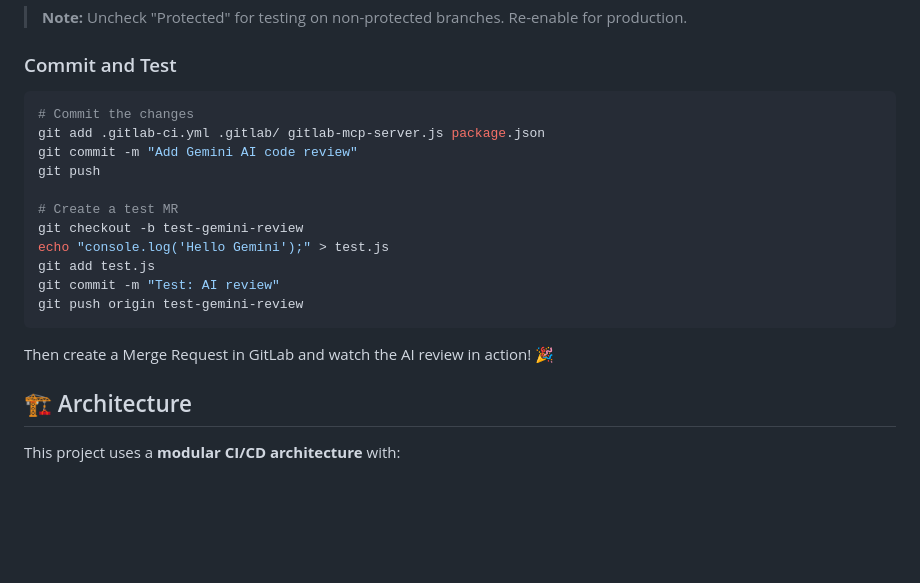
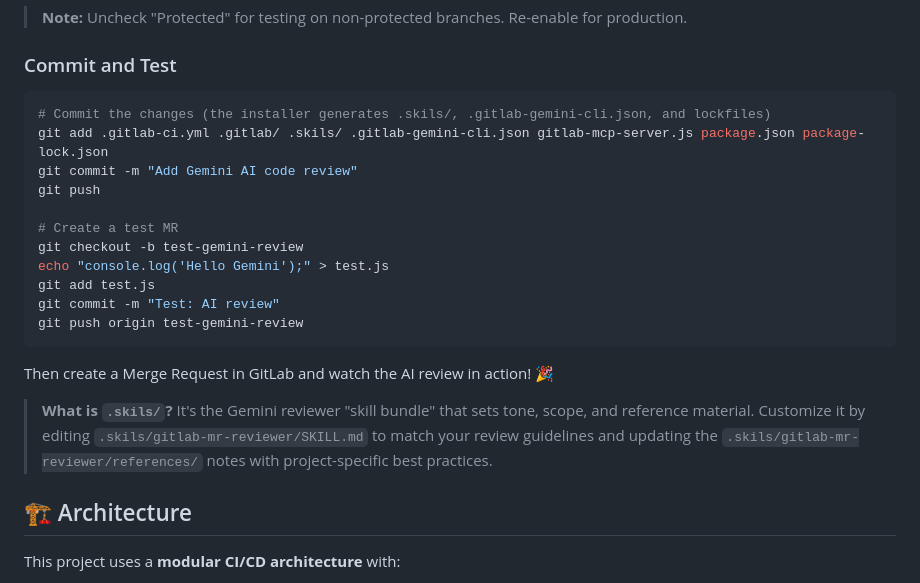
Before and after one commit to xliberty2008x/gitlab-gemini-cli, a Markdown page: README.md, the part around the change. Rendered like a GitHub page; blank space fills up the shorter version.

Commit message:
docs: clarify skils bundle

````diff
--- a/README.md
+++ b/README.md
@@ -54,8 +54,8 @@ That's it! The installer will:
 ### Commit and Test
 
 ```bash
-# Commit the changes
-git add .gitlab-ci.yml .gitlab/ gitlab-mcp-server.js package.json
+# Commit the changes (the installer generates .skils/, .gitlab-gemini-cli.json, and lockfiles)
+git add .gitlab-ci.yml .gitlab/ .skils/ .gitlab-gemini-cli.json gitlab-mcp-server.js package.json package-lock.json
 git commit -m "Add Gemini AI code review"
 git push
 
@@ -68,6 +68,8 @@ git push origin test-gemini-review
 ```
 
 Then create a Merge Request in GitLab and watch the AI review in action! 🎉
+
+> **What is `.skils/`?** It's the Gemini reviewer "skill bundle" that sets tone, scope, and reference material. Customize it by editing `.skils/gitlab-mr-reviewer/SKILL.md` to match your review guidelines and updating the `.skils/gitlab-mr-reviewer/references/` notes with project-specific best practices.
 
 ## 🏗️ Architecture
 
````
